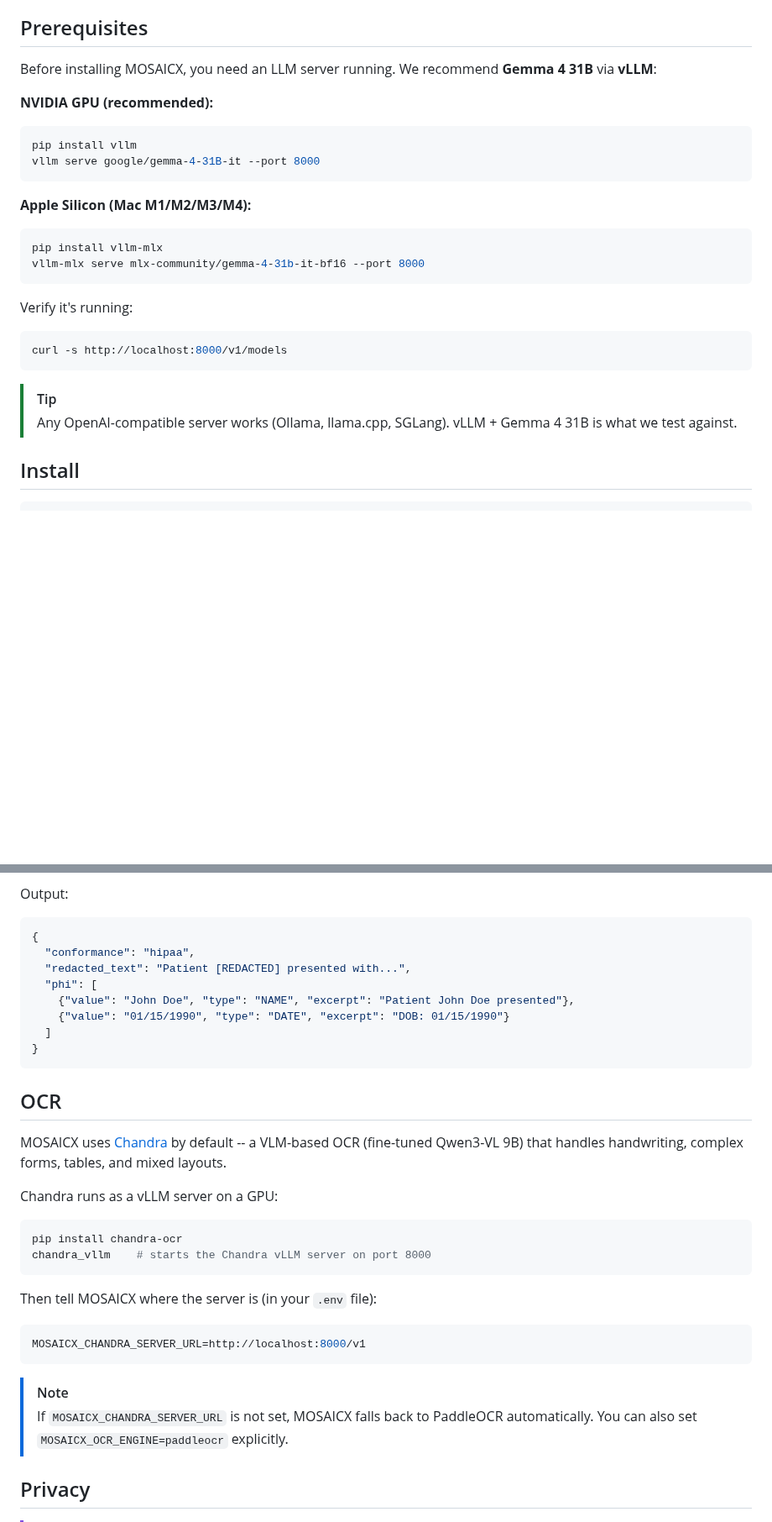
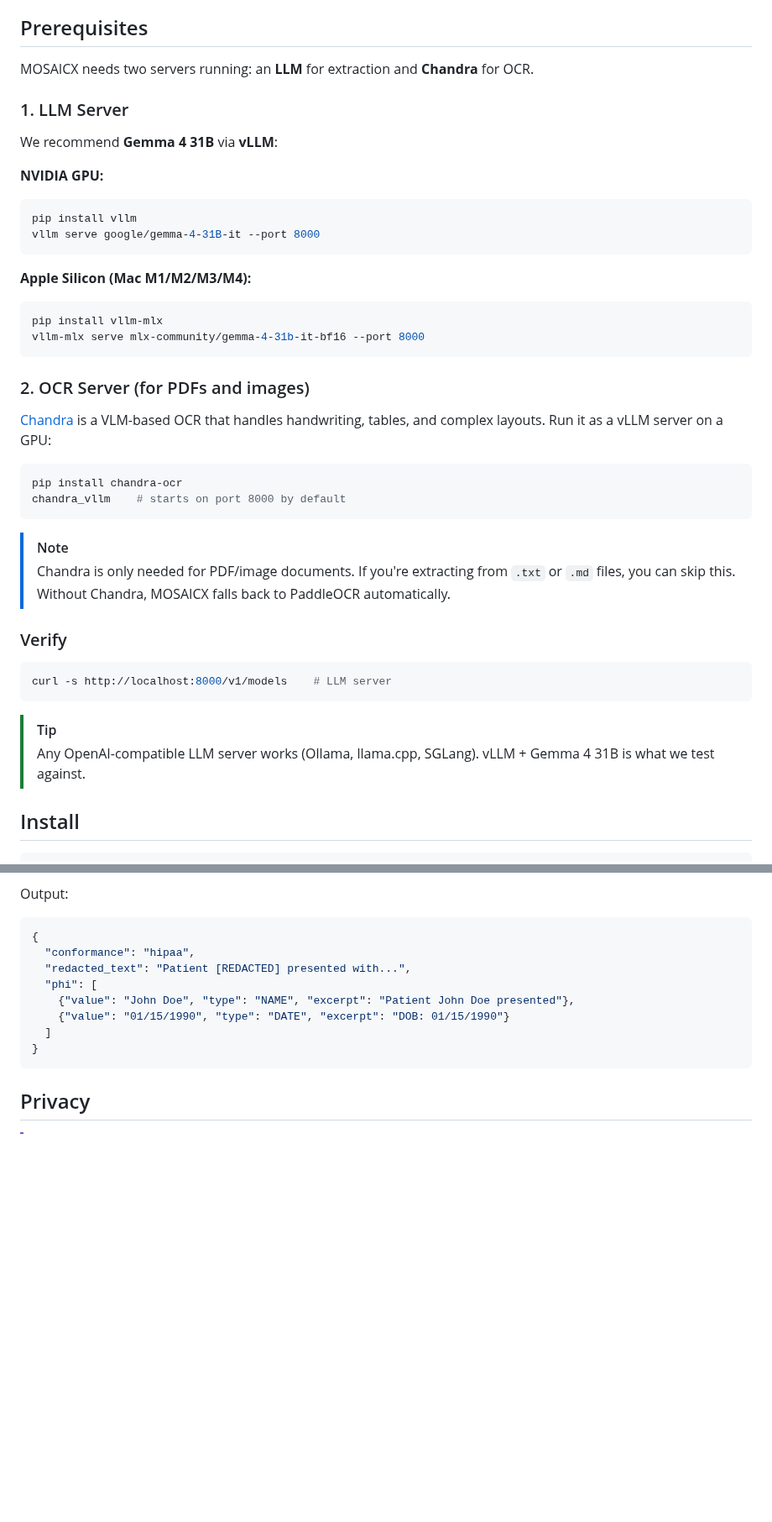
Before and after one commit to DIGIT-X-Lab/MOSAICX, a Markdown page: README.md, 2 parts joined by grey strips. Shown at 84% size. Drawn GitHub-style; blank space fills up the shorter version.

Commit message:
docs: move Chandra to prerequisites, remove separate OCR section
Chandra is a prerequisite like the LLM server, not an afterthought.
Prerequisites now: 1. LLM Server, 2. OCR Server.

Co-Authored-By: Claude Opus 4.6 (1M context) <noreply@anthropic.com>

````diff
--- a/README.md
+++ b/README.md
@@ -38,9 +38,13 @@ MOSAICX converts medical documents (radiology reports, pathology summaries, clin
 
 ## Prerequisites
 
-Before installing MOSAICX, you need an LLM server running. We recommend **Gemma 4 31B** via **vLLM**:
+MOSAICX needs two servers running: an **LLM** for extraction and **Chandra** for OCR.
 
-**NVIDIA GPU (recommended):**
+### 1. LLM Server
+
+We recommend **Gemma 4 31B** via **vLLM**:
+
+**NVIDIA GPU:**
 
 ```bash
 pip install vllm
@@ -54,14 +58,26 @@ pip install vllm-mlx
 vllm-mlx serve mlx-community/gemma-4-31b-it-bf16 --port 8000
 ```
 
-Verify it's running:
+### 2. OCR Server (for PDFs and images)
+
+[Chandra](https://github.com/datalab-to/chandra) is a VLM-based OCR that handles handwriting, tables, and complex layouts. Run it as a vLLM server on a GPU:
 
 ```bash
-curl -s http://localhost:8000/v1/models
+pip install chandra-ocr
+chandra_vllm    # starts on port 8000 by default
+```
+
+> [!NOTE]
+> Chandra is only needed for PDF/image documents. If you're extracting from `.txt` or `.md` files, you can skip this. Without Chandra, MOSAICX falls back to PaddleOCR automatically.
+
+### Verify
+
+```bash
+curl -s http://localhost:8000/v1/models    # LLM server
 ```
 
 > [!TIP]
-> Any OpenAI-compatible server works (Ollama, llama.cpp, SGLang). vLLM + Gemma 4 31B is what we test against.
+> Any OpenAI-compatible LLM server works (Ollama, llama.cpp, SGLang). vLLM + Gemma 4 31B is what we test against.
 
 ## Install
 
@@ -166,26 +183,6 @@ Output:
 }
 ```
 
-## OCR
-
-MOSAICX uses [Chandra](https://github.com/datalab-to/chandra) by default -- a VLM-based OCR (fine-tuned Qwen3-VL 9B) that handles handwriting, complex forms, tables, and mixed layouts.
-
-Chandra runs as a vLLM server on a GPU:
-
-```bash
-pip install chandra-ocr
-chandra_vllm    # starts the Chandra vLLM server on port 8000
-```
-
-Then tell MOSAICX where the server is (in your `.env` file):
-
-```env
-MOSAICX_CHANDRA_SERVER_URL=http://localhost:8000/v1
-```
-
-> [!NOTE]
-> If `MOSAICX_CHANDRA_SERVER_URL` is not set, MOSAICX falls back to PaddleOCR automatically. You can also set `MOSAICX_OCR_ENGINE=paddleocr` explicitly.
-
 ## Privacy
 
 > [!IMPORTANT]
````
Also changed, not shown: other parts of README.md (+1 -0 lines).
